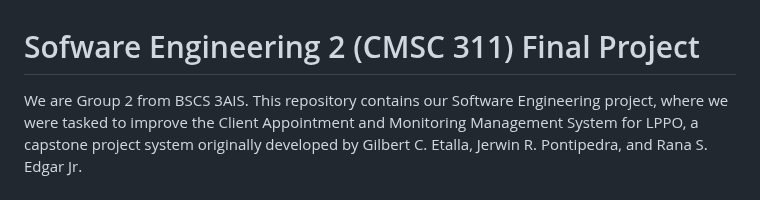
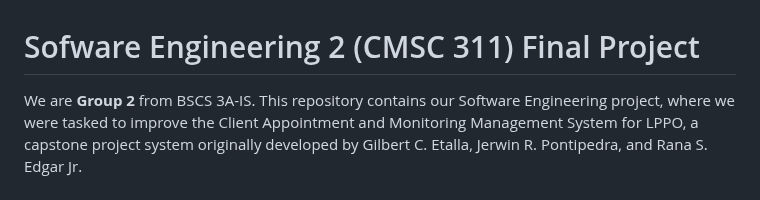
Before and after one commit to rozumary/Sofware-Engineering-2-Final-Project, a Markdown page: README.md, the part around the change. Drawn GitHub-style.

```diff
--- a/README.md
+++ b/README.md
@@ -1,9 +1,5 @@
 # Sofware Engineering 2 (CMSC 311) Final Project
-We are Group 2 from BSCS 3AIS. This repository contains our Software Engineering project, where we were tasked to improve the Client Appointment and Monitoring Management System for LPPO, a capstone project system originally developed by Gilbert C. Etalla, Jerwin R. Pontipedra, and Rana S. Edgar Jr.
-
-
-
-
+We are **Group 2** from BSCS 3A-IS. This repository contains our Software Engineering project, where we were tasked to improve the Client Appointment and Monitoring Management System for LPPO, a capstone project system originally developed by Gilbert C. Etalla, Jerwin R. Pontipedra, and Rana S. Edgar Jr.
 
 # **Client Appointment and Monitoring Management System for Laguna Parole and Probation Office with SMS Notification (Improved)**
 
```
